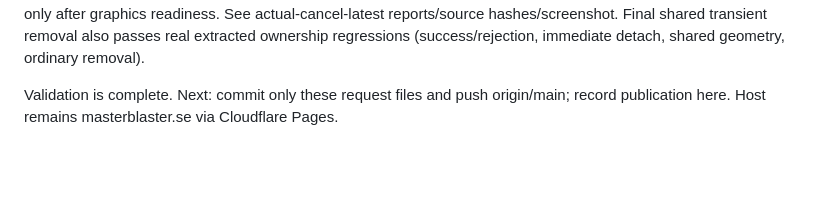
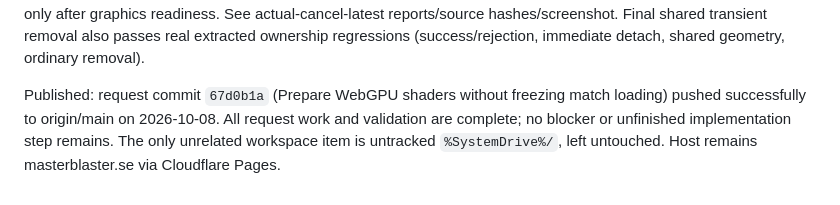
Before and after one commit to namizarringhalam-hub/MasterBlaster, a Markdown page: docs/loading-animation-checkpoint.md, the part around the change. GitHub-like rendering; blank space fills up the shorter version.

Commit message:
Record loading animation verification and publication

```diff
--- a/docs/loading-animation-checkpoint.md
+++ b/docs/loading-animation-checkpoint.md
@@ -14,4 +14,4 @@ Evidence/workbench: `.codex-spec-render/loading-animation/`. An earlier public c
 
 Independent review found and resolved native error-reporting and active/transient-owner disposal gaps; no remaining blocker. Final canonical `npm test` passes all 41 Node checks and 21 Worker tests. `npm run build` and hosting checks pass. Existing extracted performance/graphics harnesses now include the real cleanup helper. Latest muted visible browser cancellation/relaunch check passed against canonical HEAD 8332135 plus this request: cancelling during overlapping fighter/graphics warmup retained all four active owners, disposed each exactly once after settlement, restored a clean menu, then relaunched with two fresh fighters, zero scores, full match time and countdown only after graphics readiness. See actual-cancel-latest reports/source hashes/screenshot. Final shared transient removal also passes real extracted ownership regressions (success/rejection, immediate detach, shared geometry, ordinary removal).
 
-Validation is complete. Next: commit only these request files and push origin/main; record publication here. Host remains masterblaster.se via Cloudflare Pages.
+Published: request commit `67d0b1a` (Prepare WebGPU shaders without freezing match loading) pushed successfully to origin/main on 2026-10-08. All request work and validation are complete; no blocker or unfinished implementation step remains. The only unrelated workspace item is untracked `%SystemDrive%/`, left untouched. Host remains masterblaster.se via Cloudflare Pages.
```
